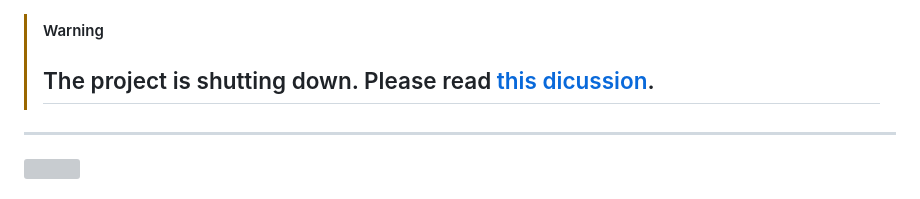
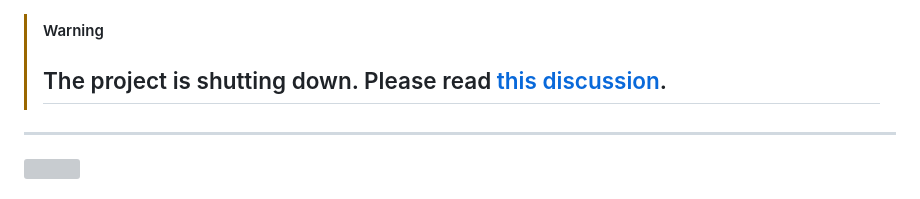
Before and after one commit to letsblockit/letsblockit, a Markdown page: README.md, the part around the change. Drawn GitHub-style; grey boxes are pictures that could not be loaded.

```diff
--- a/README.md
+++ b/README.md
@@ -1,5 +1,5 @@
 > [!WARNING]
-> ## The project is shutting down. Please read [this dicussion](https://github.com/letsblockit/letsblockit/discussions/663).
+> ## The project is shutting down. Please read [this discussion](https://github.com/letsblockit/letsblockit/discussions/663).
 ----
 [<img width="70%" src=".github/logo.svg?raw=true"/>](https://letsblock.it)
 
```
